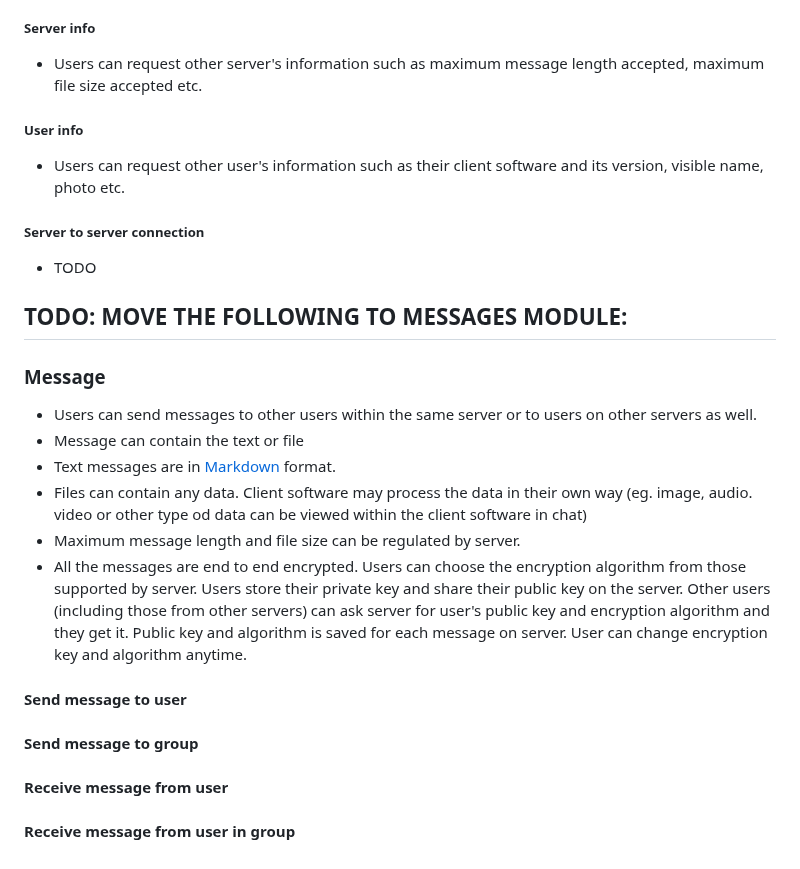
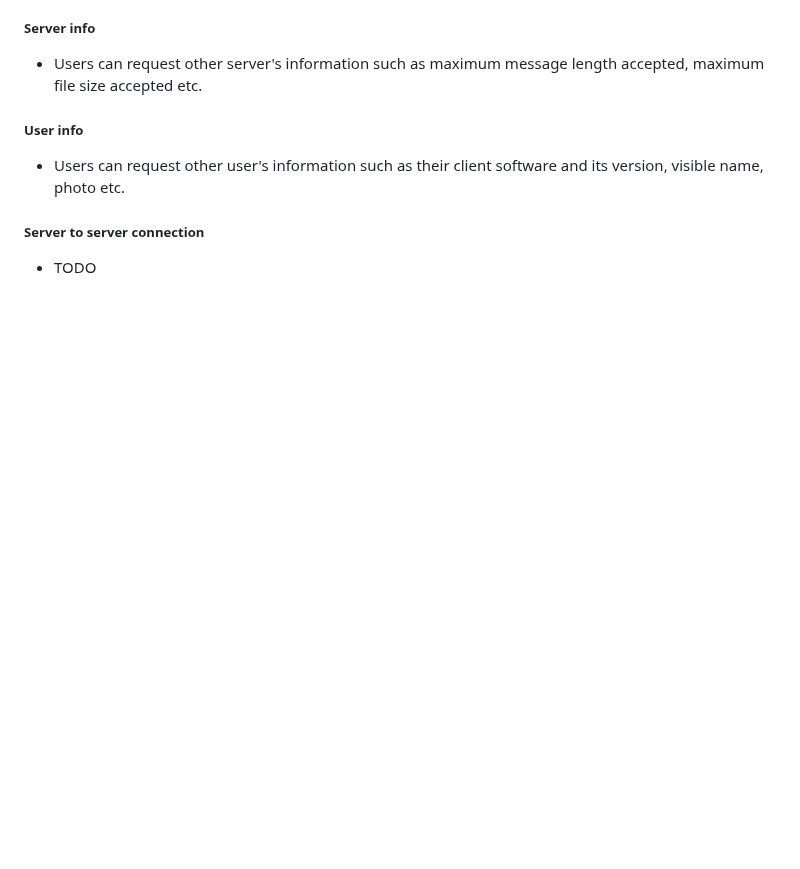
Before and after one commit to libersoft-org/yellow-documentation, a Markdown page: AMTP.md, the part around the change. Rendered like a GitHub page; blank space fills up the shorter version.

```diff
--- a/AMTP.md
+++ b/AMTP.md
@@ -193,19 +193,3 @@ The **Advanced Mail Transfer Protocol (AMTP)** is the next generation of e-mail
 ##### Server to server connection
 
 - TODO
-
-## **TODO:** MOVE THE FOLLOWING TO MESSAGES MODULE:
-
-### Message <a name="u2s-messages"></a>
-
-- Users can send messages to other users within the same server or to users on other servers as well.
-- Message can contain the text or file
-- Text messages are in [Markdown](https://www.markdownguide.org/) format.
-- Files can contain any data. Client software may process the data in their own way (eg. image, audio. video or other type od data can be viewed within the client software in chat)
-- Maximum message length and file size can be regulated by server.
-- All the messages are end to end encrypted. Users can choose the encryption algorithm from those supported by server. Users store their private key and share their public key on the server. Other users (including those from other servers) can ask server for user's public key and encryption algorithm and they get it. Public key and algorithm is saved for each message on server. User can change encryption key and algorithm anytime.
-
-#### Send message to user <a name="u2s-messages-send2user"></a>
-#### Send message to group <a name="u2s-messages-send2group"></a>
-#### Receive message from user <a name="u2s-messages-receiveuser"></a>
-#### Receive message from user in group <a name="u2s-messages-receivegroup"></a>
```
